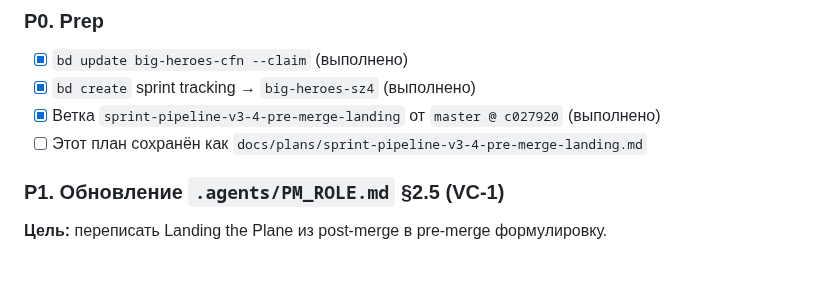
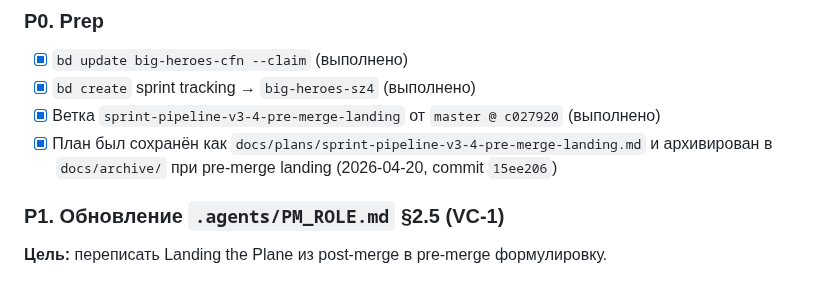
Before and after one commit to komleff/big-heroes, a Markdown page: docs/archive/sprint-pipeline-v3-4-pre-merge-landing.md, the part around the change. Rendered like a GitHub page.

```diff
--- a/docs/archive/sprint-pipeline-v3-4-pre-merge-landing.md
+++ b/docs/archive/sprint-pipeline-v3-4-pre-merge-landing.md
@@ -72,7 +72,7 @@ Sprint 5 (PR #12, merged 2026-04-19) завершился отдельным `ch
 - [x] `bd update big-heroes-cfn --claim` (выполнено)
 - [x] `bd create` sprint tracking → `big-heroes-sz4` (выполнено)
 - [x] Ветка `sprint-pipeline-v3-4-pre-merge-landing` от `master @ c027920` (выполнено)
-- [ ] Этот план сохранён как `docs/plans/sprint-pipeline-v3-4-pre-merge-landing.md`
+- [x] План был сохранён как `docs/plans/sprint-pipeline-v3-4-pre-merge-landing.md` и архивирован в `docs/archive/` при pre-merge landing (2026-04-20, commit `15ee206`)
 
 ### P1. Обновление `.agents/PM_ROLE.md` §2.5 (VC-1)
 
```
Also changed, not shown: .agents/PIPELINE.md (+2 -2 lines), 1 other file.
